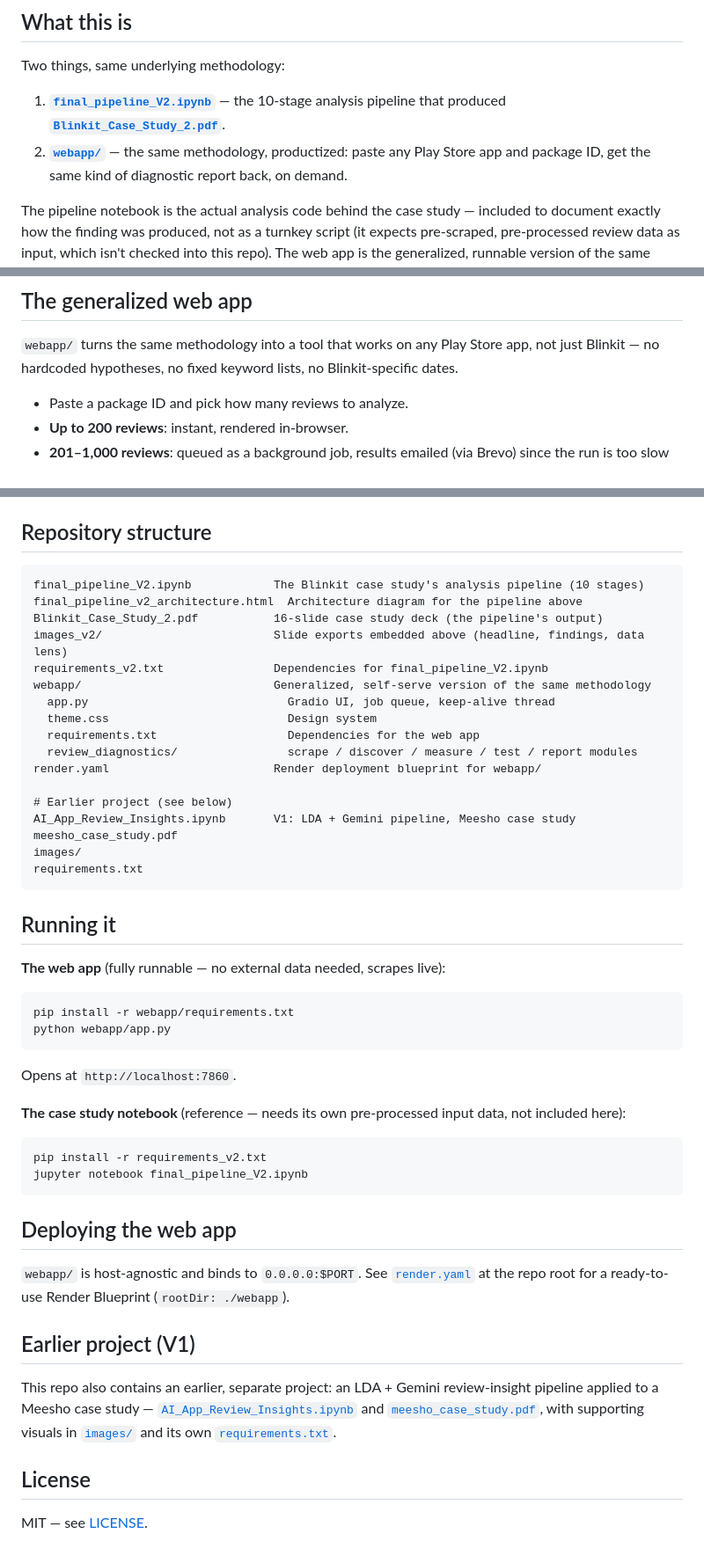
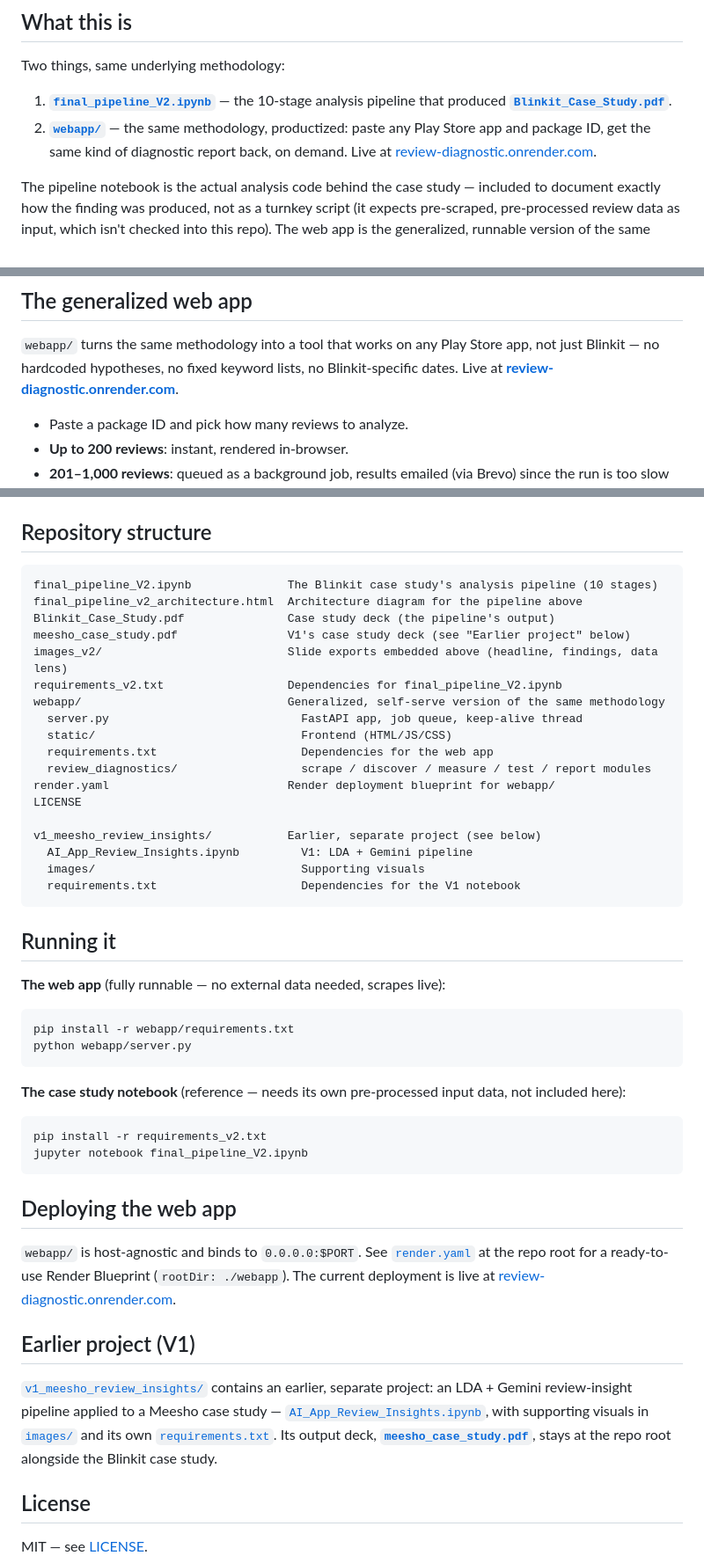
Before and after one commit to aguru-venkata-saisantosh-patnaik/App_Feedback_Analysis, a Markdown page: README.md, 3 parts joined by grey strips. Shown at 88% size. GitHub-like rendering.

Commit message:
Move V1 project into its own folder, keep V2 and both case studies at root
V1's notebook, images, and requirements now live under
v1_meesho_review_insights/ so the root only shows the current V2
pipeline and webapp. Both case study decks (Blinkit, Meesho) stay at
the root. README updated to match the new layout, fixed stale
references (Blinkit_Case_Study_2.pdf -> Blinkit_Case_Study.pdf,
webapp/app.py -> webapp/server.py), and added the live app link.

````diff
--- a/README.md
+++ b/README.md
@@ -21,10 +23,11 @@ works on any Play Store app.
 Two things, same underlying methodology:
 
 1. **[`final_pipeline_V2.ipynb`](final_pipeline_V2.ipynb)** — the 10-stage
-   analysis pipeline that produced **[`Blinkit_Case_Study_2.pdf`](Blinkit_Case_Study_2.pdf)**.
+   analysis pipeline that produced **[`Blinkit_Case_Study.pdf`](Blinkit_Case_Study.pdf)**.
 2. **[`webapp/`](webapp/)** — the same methodology, productized: paste any
    Play Store app and package ID, get the same kind of diagnostic report
-   back, on demand.
+   back, on demand. Live at
+   [review-diagnostic.onrender.com](https://review-diagnostic.onrender.com/).
 
 The pipeline notebook is the actual analysis code behind the case study —
 included to document exactly how the finding was produced, not as a
@@ -96,7 +100,8 @@ floor, so these are genuine nulls, not underpowered tests.
 
 `webapp/` turns the same methodology into a tool that works on any Play
 Store app, not just Blinkit — no hardcoded hypotheses, no fixed keyword
-lists, no Blinkit-specific dates.
+lists, no Blinkit-specific dates. Live at
+**[review-diagnostic.onrender.com](https://review-diagnostic.onrender.com/)**.
 
 - Paste a package ID and pick how many reviews to analyze.
 - **Up to 200 reviews**: instant, rendered in-browser.
@@ -114,23 +119,24 @@ dev instructions.
 ## Repository structure
 
 ```
-final_pipeline_V2.ipynb            The Blinkit case study's analysis pipeline (10 stages)
+final_pipeline_V2.ipynb              The Blinkit case study's analysis pipeline (10 stages)
 final_pipeline_v2_architecture.html  Architecture diagram for the pipeline above
-Blinkit_Case_Study_2.pdf           16-slide case study deck (the pipeline's output)
-images_v2/                         Slide exports embedded above (headline, findings, data lens)
-requirements_v2.txt                Dependencies for final_pipeline_V2.ipynb
-webapp/                            Generalized, self-serve version of the same methodology
-  app.py                             Gradio UI, job queue, keep-alive thread
-  theme.css                          Design system
-  requirements.txt                   Dependencies for the web app
-  review_diagnostics/                scrape / discover / measure / test / report modules
-render.yaml                        Render deployment blueprint for webapp/
+Blinkit_Case_Study.pdf               Case study deck (the pipeline's output)
+meesho_case_study.pdf                V1's case study deck (see "Earlier project" below)
+images_v2/                           Slide exports embedded above (headline, findings, data lens)
+requirements_v2.txt                  Dependencies for final_pipeline_V2.ipynb
+webapp/                              Generalized, self-serve version of the same methodology
+  server.py                            FastAPI app, job queue, keep-alive thread
+  static/                              Frontend (HTML/JS/CSS)
+  requirements.txt                     Dependencies for the web app
+  review_diagnostics/                  scrape / discover / measure / test / report modules
+render.yaml                          Render deployment blueprint for webapp/
+LICENSE
 
-# Earlier project (see below)
-AI_App_Review_Insights.ipynb       V1: LDA + Gemini pipeline, Meesho case study
-meesho_case_study.pdf
-images/
-requirements.txt
+v1_meesho_review_insights/           Earlier, separate project (see below)
+  AI_App_Review_Insights.ipynb         V1: LDA + Gemini pipeline
+  images/                              Supporting visuals
+  requirements.txt                     Dependencies for the V1 notebook
 ```
 
 ## Running it
@@ -139,10 +145,8 @@ requirements.txt
 
 ```bash
 pip install -r webapp/requirements.txt
-python webapp/app.py
+python webapp/server.py
 ```
-
-Opens at `http://localhost:7860`.
 
 **The case study notebook** (reference — needs its own pre-processed input
 data, not included here):
@@ -156,15 +160,20 @@ jupyter notebook final_pipeline_V2.ipynb
 
 `webapp/` is host-agnostic and binds to `0.0.0.0:$PORT`. See
 [`render.yaml`](render.yaml) at the repo root for a ready-to-use Render
-Blueprint (`rootDir: ./webapp`).
+Blueprint (`rootDir: ./webapp`). The current deployment is live at
+[review-diagnostic.onrender.com](https://review-diagnostic.onrender.com/).
 
 ## Earlier project (V1)
 
-This repo also contains an earlier, separate project: an LDA + Gemini
-review-insight pipeline applied to a Meesho case study —
-[`AI_App_Review_Insights.ipynb`](AI_App_Review_Insights.ipynb) and
-[`meesho_case_study.pdf`](meesho_case_study.pdf), with supporting visuals
-in [`images/`](images/) and its own [`requirements.txt`](requirements.txt).
+[`v1_meesho_review_insights/`](v1_meesho_review_insights/) contains an
+earlier, separate project: an LDA + Gemini review-insight pipeline
+applied to a Meesho case study —
+[`AI_App_Review_Insights.ipynb`](v1_meesho_review_insights/AI_App_Review_Insights.ipynb),
+with supporting visuals in
+[`images/`](v1_meesho_review_insights/images/) and its own
+[`requirements.txt`](v1_meesho_review_insights/requirements.txt). Its
+output deck, **[`meesho_case_study.pdf`](meesho_case_study.pdf)**, stays
+at the repo root alongside the Blinkit case study.
 
 ## License
 
````
Also changed, not shown: other parts of README.md (+13 -10 lines), v1_meesho_review_insights/images/executive_summary.png (renamed from images/executive_summary.png), v1_meesho_review_insights/images/ice_prioritisation.png (renamed from images/ice_prioritisation.png), v1_meesho_review_insights/images/sentiment_analysis.png (renamed from images/sentiment_analysis.png), v1_meesho_review_insights/images/strategic_action_plan.png (renamed from images/strategic_action_plan.png), v1_meesho_review_insights/images/technical_pipeline.png (renamed from images/technical_pipeline.png), 4 other files.
